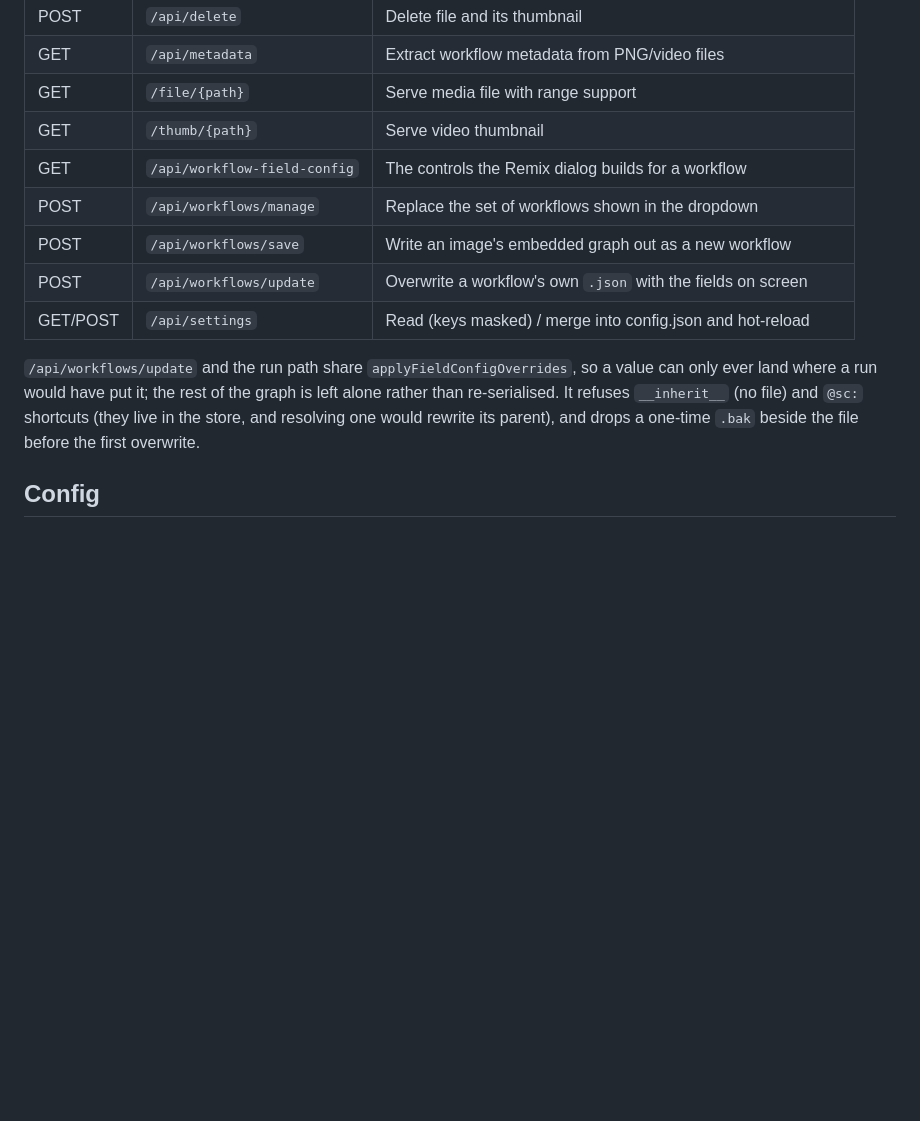
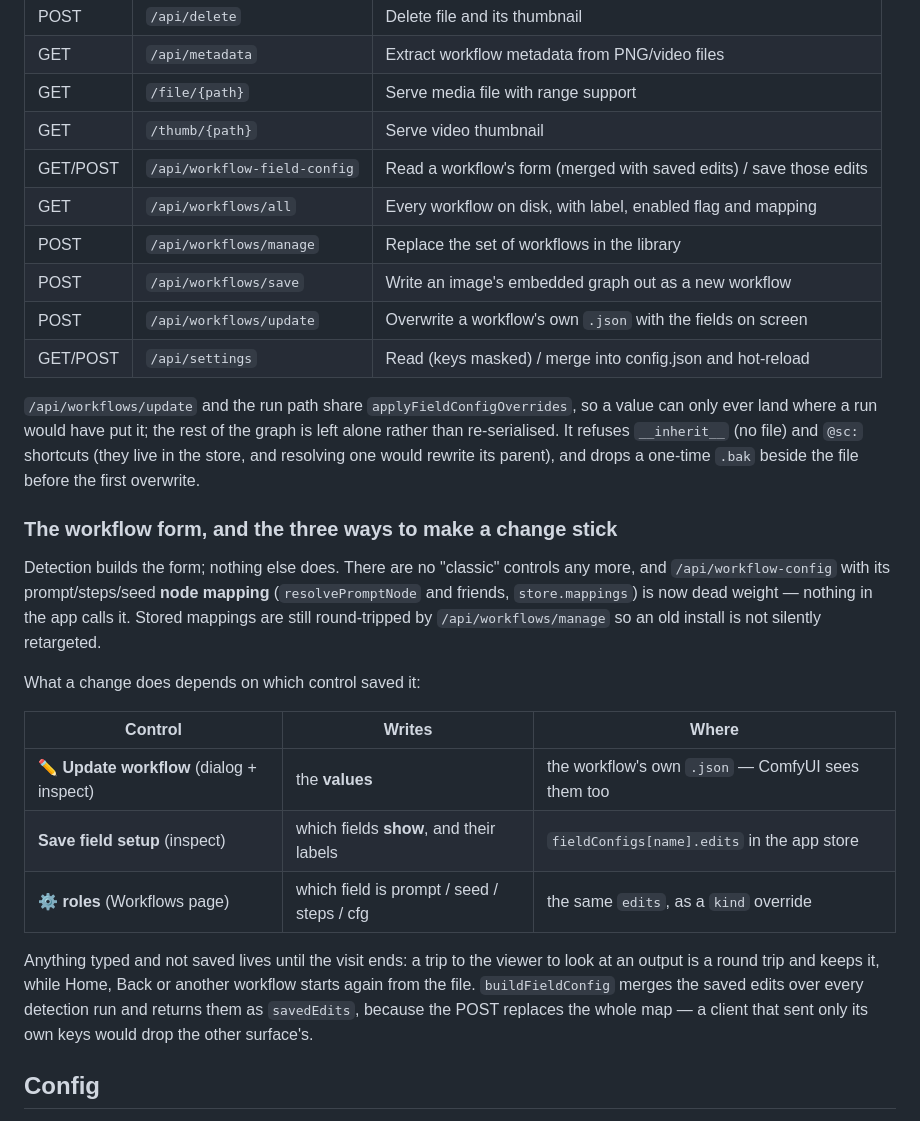
Before and after one commit to masteroleary/comfyui-remix, a Markdown page: CLAUDE.md, the part around one of its changes. GitHub-like rendering; blank space fills up the shorter version.

```diff
--- a/CLAUDE.md
+++ b/CLAUDE.md
@@ -54,8 +87,9 @@ outlives both the dialog that started it and the route it started from.
 | GET | `/api/metadata` | Extract workflow metadata from PNG/video files |
 | GET | `/file/{path}` | Serve media file with range support |
 | GET | `/thumb/{path}` | Serve video thumbnail |
-| GET | `/api/workflow-field-config` | The controls the Remix dialog builds for a workflow |
-| POST | `/api/workflows/manage` | Replace the set of workflows shown in the dropdown |
+| GET/POST | `/api/workflow-field-config` | Read a workflow's form (merged with saved edits) / save those edits |
+| GET | `/api/workflows/all` | Every workflow on disk, with label, enabled flag and mapping |
+| POST | `/api/workflows/manage` | Replace the set of workflows in the library |
 | POST | `/api/workflows/save` | Write an image's embedded graph out as a new workflow |
 | POST | `/api/workflows/update` | Overwrite a workflow's own `.json` with the fields on screen |
 | GET/POST | `/api/settings` | Read (keys masked) / merge into config.json and hot-reload |
@@ -65,6 +99,29 @@ value can only ever land where a run would have put it; the rest of the graph is
 left alone rather than re-serialised. It refuses `__inherit__` (no file) and
 `@sc:` shortcuts (they live in the store, and resolving one would rewrite its
 parent), and drops a one-time `.bak` beside the file before the first overwrite.
+
+### The workflow form, and the three ways to make a change stick
+
+Detection builds the form; nothing else does. There are no "classic" controls any
+more, and `/api/workflow-config` with its prompt/steps/seed **node mapping**
+(`resolvePromptNode` and friends, `store.mappings`) is now dead weight — nothing
+in the app calls it. Stored mappings are still round-tripped by
+`/api/workflows/manage` so an old install is not silently retargeted.
+
+What a change does depends on which control saved it:
+
+| Control | Writes | Where |
+|---|---|---|
+| ✏️ **Update workflow** (dialog + inspect) | the **values** | the workflow's own `.json` — ComfyUI sees them too |
+| **Save field setup** (inspect) | which fields **show**, and their labels | `fieldConfigs[name].edits` in the app store |
+| **⚙ roles** (Workflows page) | which field is prompt / seed / steps / cfg | the same `edits`, as a `kind` override |
+
+Anything typed and not saved lives until the visit ends: a trip to the viewer to
+look at an output is a round trip and keeps it, while Home, Back or another
+workflow starts again from the file. `buildFieldConfig` merges the saved edits
+over every detection run and returns them as `savedEdits`, because the POST
+replaces the whole map — a client that sent only its own keys would drop the
+other surface's.
 
 ## Config
 
```
Also changed, not shown: other parts of CLAUDE.md (+35 -2 lines).
